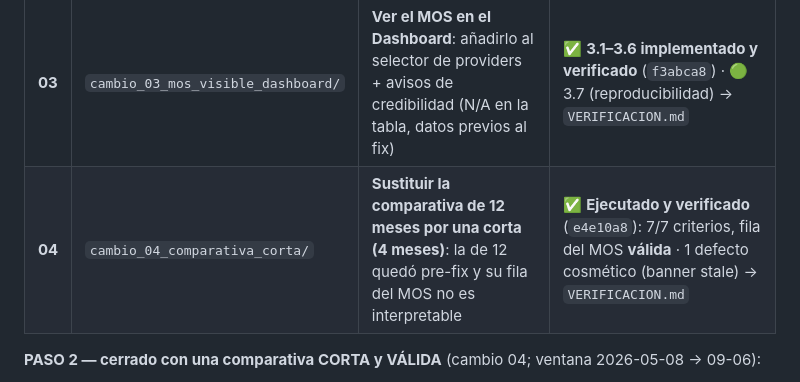
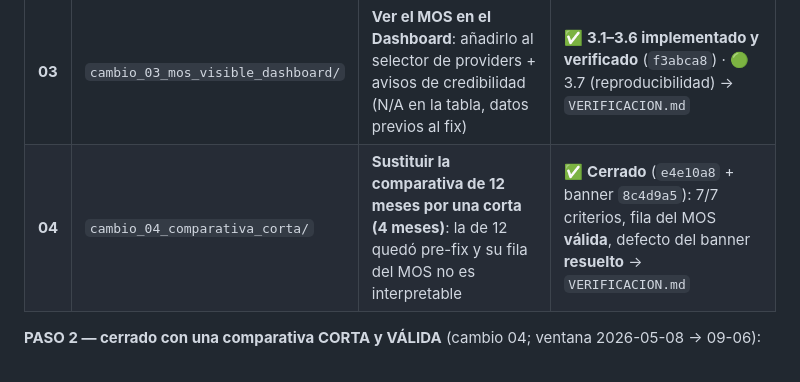
Before and after one commit to REQUIEM-FORCODE45/sistemas_inteligente_microrredes, a Markdown page: integracion_plataforma/README.md, the part around the change. GitHub-like rendering.

```diff
--- a/integracion_plataforma/README.md
+++ b/integracion_plataforma/README.md
@@ -16,7 +16,7 @@ y se planifica **antes** de crearse.
 | **01** | `cambio_01_mos_forecaster/` | Integrar el **MOS** como provider de clima (PASO 1) + comparativa con el protocolo del repo (PASO 2) | 🟡 PASO 1 ✅ auditado · PASO 2 ✅ **cerrado con lo verificado** → `CIERRE_PASO2.md` |
 | **02** | `cambio_02_correcciones_mos/` | Corregir los 3 defectos hallados en la revisión QA del Cambio 01 | ✅ **Cerrado y verificado** (`b92c72c`) |
 | **03** | `cambio_03_mos_visible_dashboard/` | **Ver el MOS en el Dashboard**: añadirlo al selector de providers + avisos de credibilidad (N/A en la tabla, datos previos al fix) | ✅ **3.1–3.6 implementado y verificado** (`f3abca8`) · 🟢 3.7 (reproducibilidad) → `VERIFICACION.md` |
-| **04** | `cambio_04_comparativa_corta/` | **Sustituir la comparativa de 12 meses por una corta (4 meses)**: la de 12 quedó pre-fix y su fila del MOS no es interpretable | ✅ **Ejecutado y verificado** (`e4e10a8`): 7/7 criterios, fila del MOS **válida** · 1 defecto cosmético (banner stale) → `VERIFICACION.md` |
+| **04** | `cambio_04_comparativa_corta/` | **Sustituir la comparativa de 12 meses por una corta (4 meses)**: la de 12 quedó pre-fix y su fila del MOS no es interpretable | ✅ **Cerrado** (`e4e10a8` + banner `8c4d9a5`): 7/7 criterios, fila del MOS **válida**, defecto del banner **resuelto** → `VERIFICACION.md` |
 
 **PASO 2 — cerrado con una comparativa CORTA y VÁLIDA** (cambio 04; ventana 2026-05-08 → 09-06):
 
```
Also changed, not shown: integracion_plataforma/cambio_04_comparativa_corta/VERIFICACION.md (+22 -10 lines).
